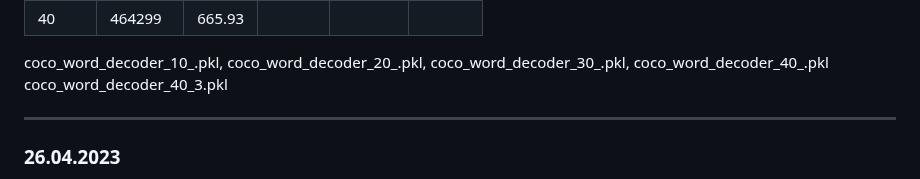
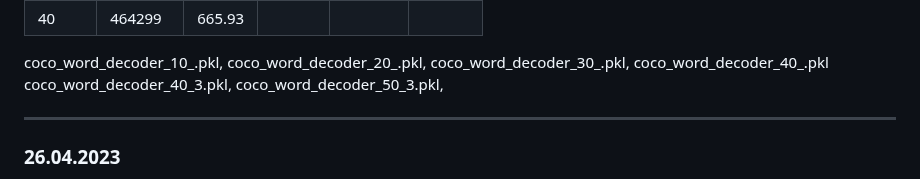
Before and after one commit to Meng3www/PPlusPlus, a Markdown page: logFile.md, the part around the change. Rendered like a GitHub page.

```diff
--- a/logFile.md
+++ b/logFile.md
@@ -52,7 +52,7 @@ test learning rate for coco_word_model
 |40   |464299 |665.93|
 
 coco_word_decoder_10_.pkl, coco_word_decoder_20_.pkl, coco_word_decoder_30_.pkl, coco_word_decoder_40_.pkl
-coco_word_decoder_40_3.pkl
+coco_word_decoder_40_3.pkl, coco_word_decoder_50_3.pkl,
 
 
 ------------------------------
```
